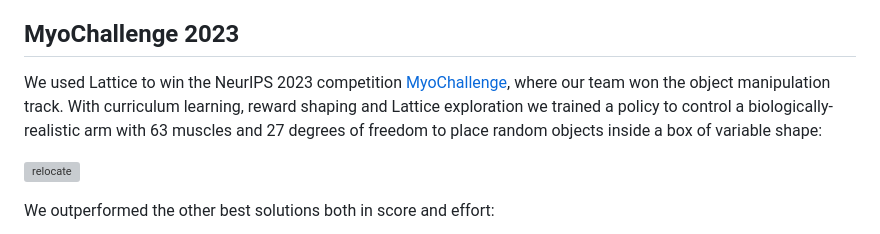
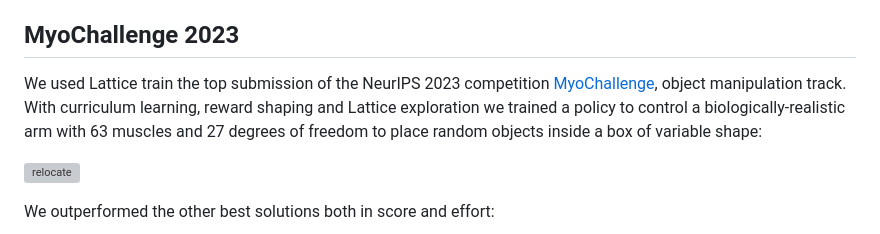
Before and after one commit to amathislab/lattice, a Markdown page: README.md, the part around the change. Rendered like a GitHub page; grey boxes are pictures that could not be loaded.

```diff
--- a/README.md
+++ b/README.md
@@ -7,7 +7,7 @@ Lattice was build on top of Stable Baselines 3 (version 1.6.1) and it is here im
 This project was developed by Alberto Silvio Chiappa, Alessandro Marin Vargas, Ann Zixiang Huang and Alexander Mathis.
 
 ## MyoChallenge 2023
-We used Lattice to win the NeurIPS 2023 competition [MyoChallenge](https://sites.google.com/view/myosuite/myochallenge/myochallenge-2023?authuser=0), where our team won the object manipulation track. With curriculum learning, reward shaping and Lattice exploration we trained a policy to control a biologically-realistic arm with 63 muscles and 27 degrees of freedom to place random objects inside a box of variable shape:
+We used Lattice train the top submission of the NeurIPS 2023 competition [MyoChallenge](https://sites.google.com/view/myosuite/myochallenge/myochallenge-2023?authuser=0), object manipulation track. With curriculum learning, reward shaping and Lattice exploration we trained a policy to control a biologically-realistic arm with 63 muscles and 27 degrees of freedom to place random objects inside a box of variable shape:
 
 ![relocate](/data/images/myochallenge_2023.gif)
 
```
